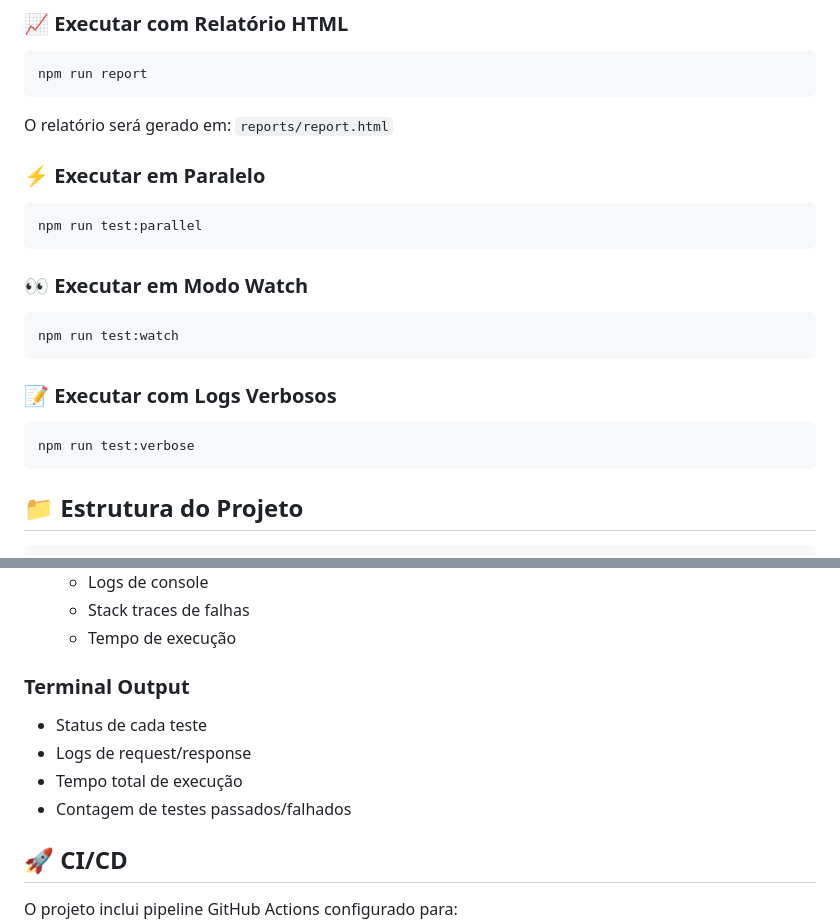
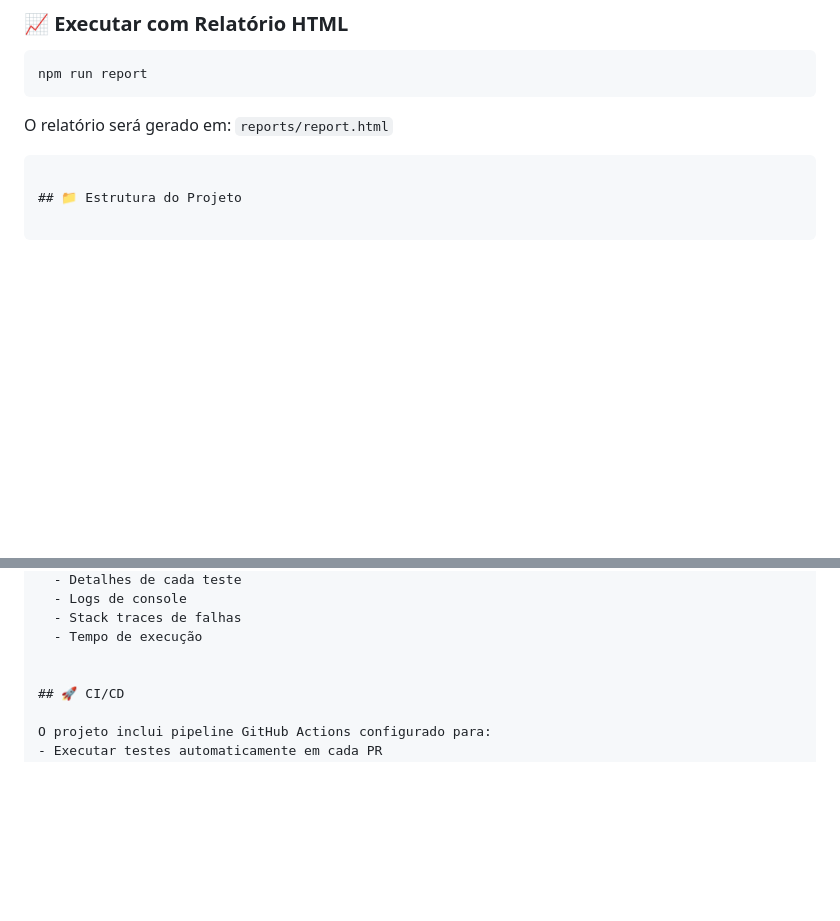
Before and after one commit to kitoyppd23/qa.automationexercise-api.pactumjs, a Markdown page: README.md, 2 parts joined by grey strips. GitHub-like rendering; blank space fills up the shorter version.

````diff
--- a/README.md
+++ b/README.md
@@ -104,19 +104,7 @@ npm run report
 
 O relatório será gerado em: `reports/report.html`
 
-### ⚡ **Executar em Paralelo**
-```bash
-npm run test:parallel
-```
 
-### 👀 **Executar em Modo Watch**
-```bash
-npm run test:watch
-```
-
-### 📝 **Executar com Logs Verbosos**
-```bash
-npm run test:verbose
 ```
 
 ## 📁 Estrutura do Projeto
@@ -200,11 +188,6 @@ Alguns endpoints requerem autenticação via Bearer Token:
   - Stack traces de falhas
   - Tempo de execução
 
-### **Terminal Output**
-- Status de cada teste
-- Logs de request/response
-- Tempo total de execução
-- Contagem de testes passados/falhados
 
 ## 🚀 CI/CD
 
````
